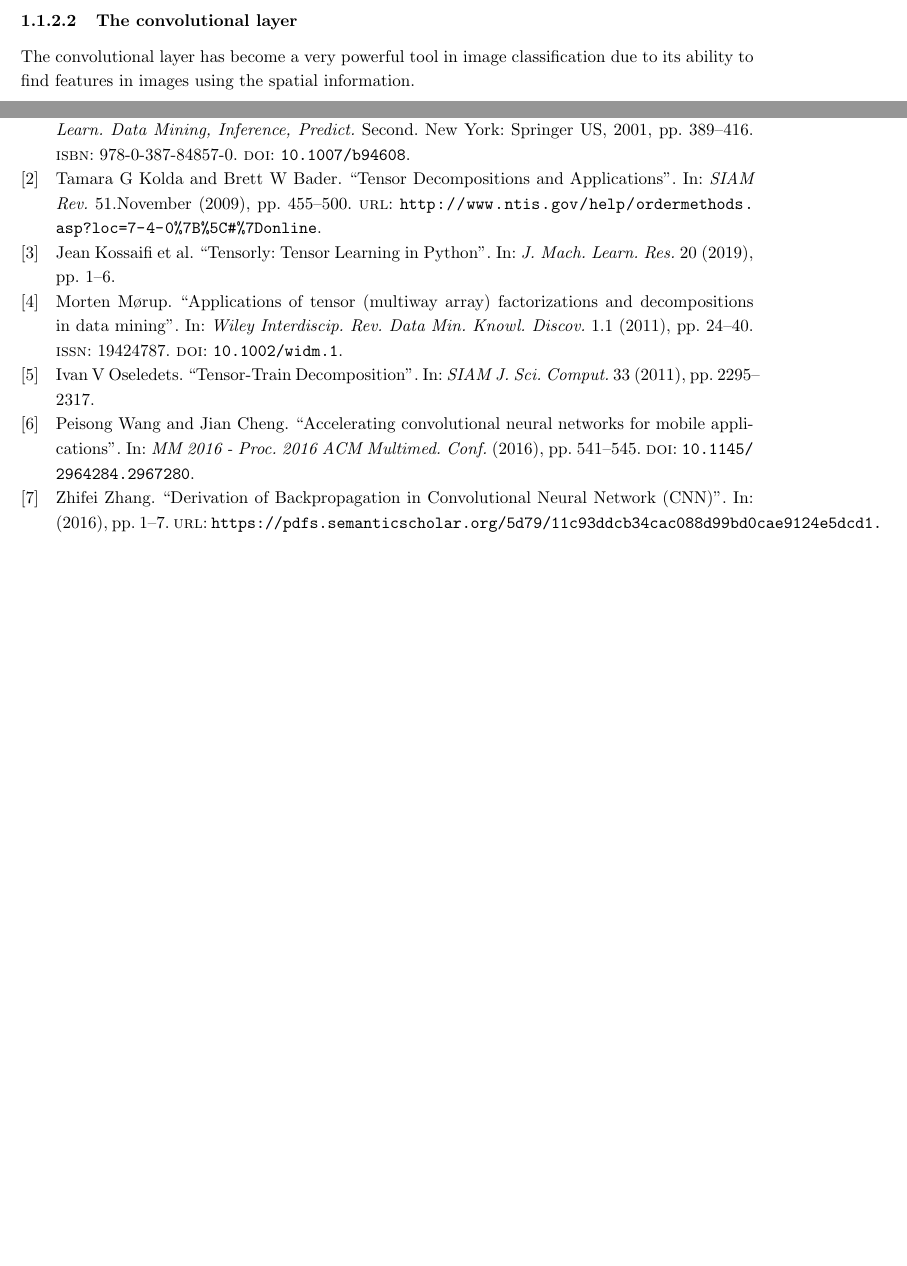
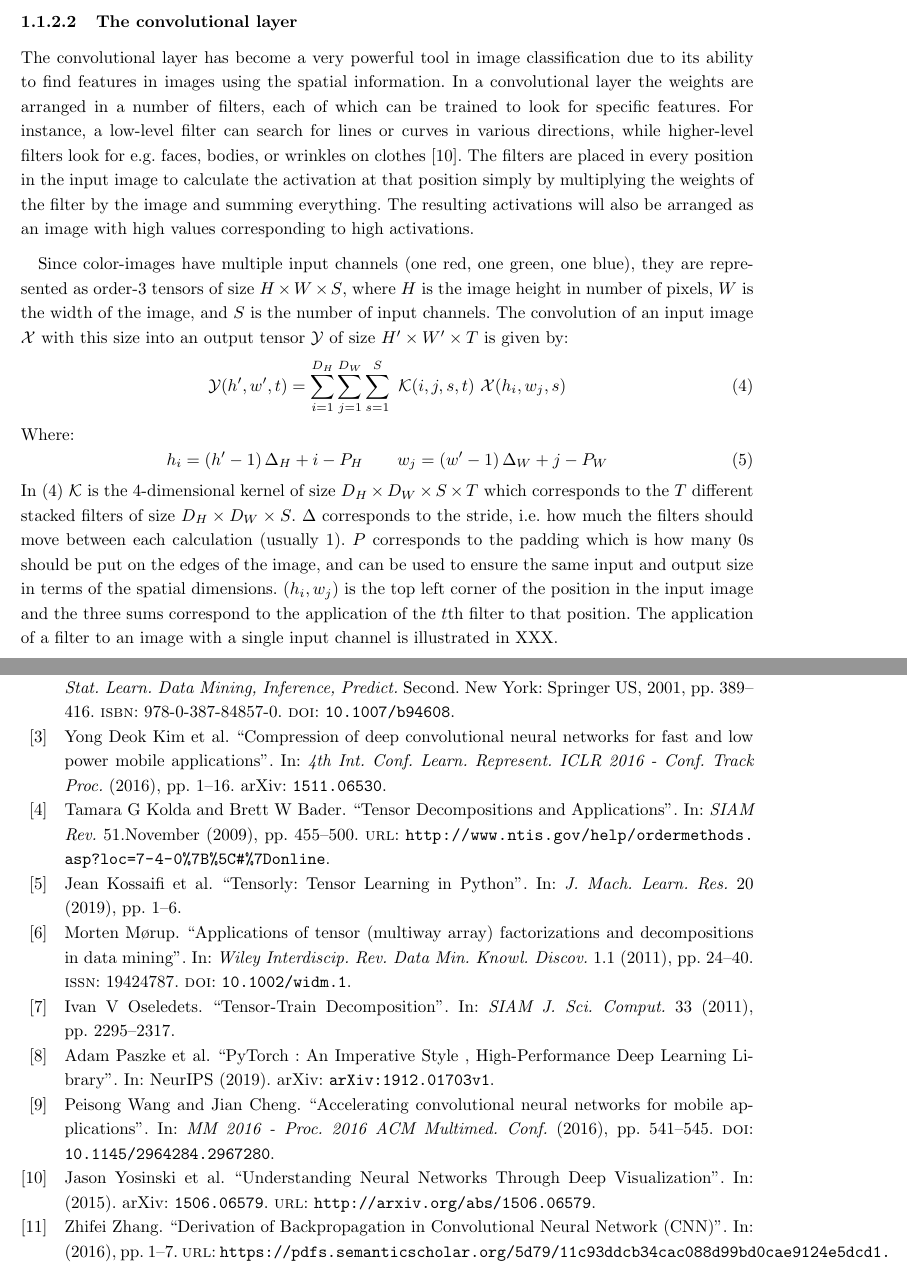
Before and after one commit to tobirasmu/Master-Thesis-2020, a LaTeX document (main.tex, which reads Tex/2_Theory.tex): two parts of pages 14 and 15 of 20 before the commit and two parts of pages 15 and 25 of 30 after it, joined at a grey line, cut so that both start at the same text, the shorter picture padded with empty space. Compiled offline with pdfLaTeX.

Commit message:
Updates from Overleaf

```diff
--- a/Tex/2_Theory.tex
+++ b/Tex/2_Theory.tex
@@ -59,6 +59,17 @@ The dense layer is calculated as the non-linear transform of a matrix-vector pro
 \end{figure}
 
 \paragraph{The convolutional layer}
-The convolutional layer has become a very powerful tool in image classification due to its ability to find features in images using the spatial information.
+The convolutional layer has become a very powerful tool in image classification due to its ability to find features in images using the spatial information. In a convolutional layer the weights are arranged in a number of filters, each of which can be trained to look for specific features. For instance, a low-level filter can search for lines or curves in various directions, while higher-level filters look for e.g. faces, bodies, or wrinkles on clothes \cite{Yosinski2015}. The filters are placed in every position in the input image to calculate the activation at that position simply by multiplying the weights of the filter by the image and summing everything. The resulting activations will also be arranged as an image with high values corresponding to high activations.
+
+Since color-images have multiple input channels (one red, one green, one blue), they are represented as order-3 tensors of size $H \times W \times S$, where $H$ is the image height in number of pixels, $W$ is the width of the image, and $S$ is the number of input channels. The convolution of an input image $\tensor{X}$ with this size into an output tensor $\tensor{Y}$ of size $H' \times W' \times T$ is given by:
+\begin{equation}
+    \tensor{Y}(h', w', t) =\sum_{i=1}^{D_H} \sum_{j=1}^{D_W} \sum_{s=1}^{S} \ \tensor{K}(i, j, s, t) \ \tensor{X}(h_i, w_j, s)
+    \label{eq:3d_convolution_1}
+\end{equation}
+Where:
+\begin{equation}
+    h_i =  \left(h' - 1\right) \Delta_H + i - P_H \qquad w_j =  \left(w' - 1\right) \Delta_W + j - P_W
+\end{equation}
+In \eqref{eq:3d_convolution_1} $\tensor{K}$ is the 4-dimensional kernel of size $D_H \times D_W \times S \times T$ which corresponds to the $T$ different stacked filters of size $D_H \times D_W \times S$. $\Delta$ corresponds to the stride, i.e. how much the filters should move between each calculation (usually 1). $P$ corresponds to the padding which is how many 0s should be put on the edges of the image, and can be used to ensure the same input and output size in terms of the spatial dimensions. $(h_i, w_j)$ is the top left corner of the position in the input image and the three sums correspond to the application of the $t$th filter to that position. The application of a filter to an image with a single input channel is illustrated in XXX.
 
 \subsection{Decomposition Methods}\label{tex:decomp_methods}
```
Also changed, not shown: main.tex (+2 -2 lines).
